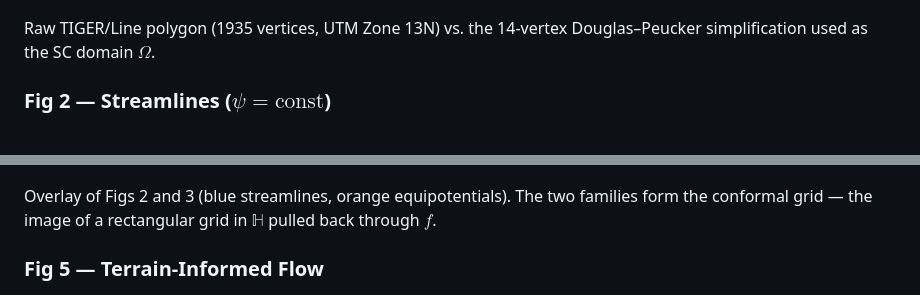
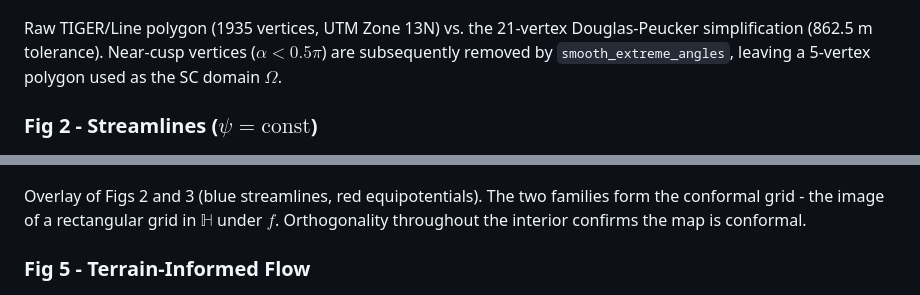
Before and after one commit to McDonaldCrispyThigh/APPM4360-SC-Flow, a Markdown page: README.md, 2 parts joined by grey strips. Drawn GitHub-style.

```diff
--- a/README.md
+++ b/README.md
@@ -100,10 +100,12 @@ python main.py --shapefile data/raw/tl_2025_08_place \
 
 ![Boulder boundary original vs simplified](figures/fig1_polygon_comparison.png)
 
-Raw TIGER/Line polygon (1935 vertices, UTM Zone 13N) vs. the 14-vertex
-Douglas–Peucker simplification used as the SC domain $\Omega$.
+Raw TIGER/Line polygon (1935 vertices, UTM Zone 13N) vs. the 21-vertex
+Douglas-Peucker simplification (862.5 m tolerance). Near-cusp vertices
+($\alpha < 0.5\pi$) are subsequently removed by `smooth_extreme_angles`,
+leaving a 5-vertex polygon used as the SC domain $\Omega$.
 
-### Fig 2 — Streamlines ($\psi = \text{const}$)
+### Fig 2 - Streamlines ($\psi = \text{const}$)
 
 ![Streamlines uniform flow](figures/fig2_streamlines.png)
 
@@ -125,11 +127,11 @@ singularities.
 
 ![Combined flow uniform](figures/fig4_combined.png)
 
-Overlay of Figs 2 and 3 (blue streamlines, orange equipotentials). The two families
-form the conformal grid — the image of a rectangular grid in $\mathbb{H}$ pulled back
-through $f$.
+Overlay of Figs 2 and 3 (blue streamlines, red equipotentials). The two families
+form the conformal grid - the image of a rectangular grid in $\mathbb{H}$ under $f$.
+Orthogonality throughout the interior confirms the map is conformal.
 
-### Fig 5 — Terrain-Informed Flow
+### Fig 5 - Terrain-Informed Flow
 
 ![Terrain-informed flow](figures/fig5_terrain_flow.png)
 
```
Also changed, not shown: other parts of README.md (+46 -44 lines).
